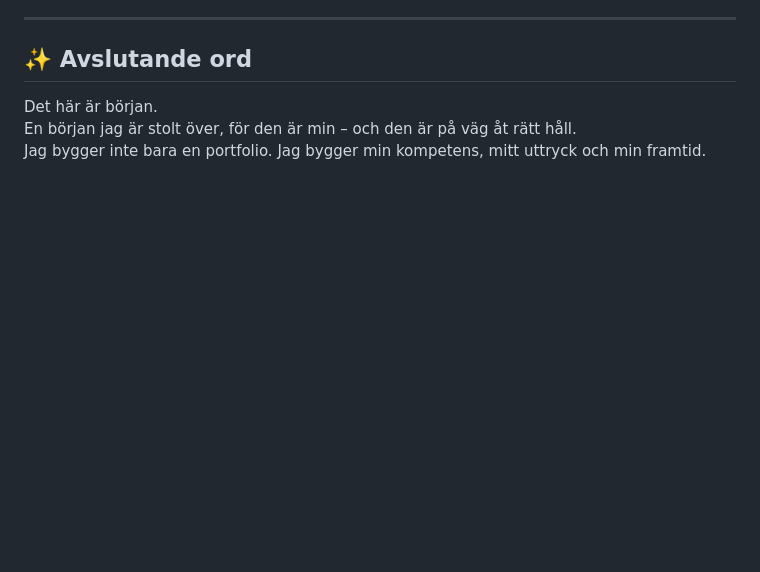
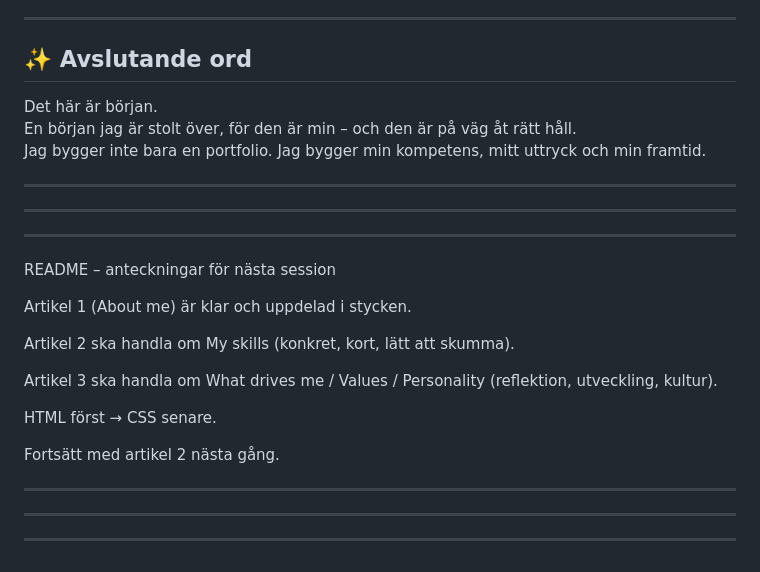
Before and after one commit to JillmedJ/JillmedJ_Portfolio, a Markdown page: README.md, the part around the change. GitHub-like rendering; blank space fills up the shorter version.

Commit message:
Nya anteckningar i README

```diff
--- a/README.md
+++ b/README.md
@@ -151,3 +151,27 @@ Det här projektet är lika mycket en portfolio som det är en dokumentation av
 Det här är början.
 En början jag är stolt över, för den är min – och den är på väg åt rätt håll.
 Jag bygger inte bara en portfolio. Jag bygger min kompetens, mitt uttryck och min framtid.
+
+---
+
+---
+
+---
+
+README – anteckningar för nästa session
+
+Artikel 1 (About me) är klar och uppdelad i stycken.
+
+Artikel 2 ska handla om My skills (konkret, kort, lätt att skumma).
+
+Artikel 3 ska handla om What drives me / Values / Personality (reflektion, utveckling, kultur).
+
+HTML först → CSS senare.
+
+Fortsätt med artikel 2 nästa gång.
+
+---
+
+---
+
+---
```
